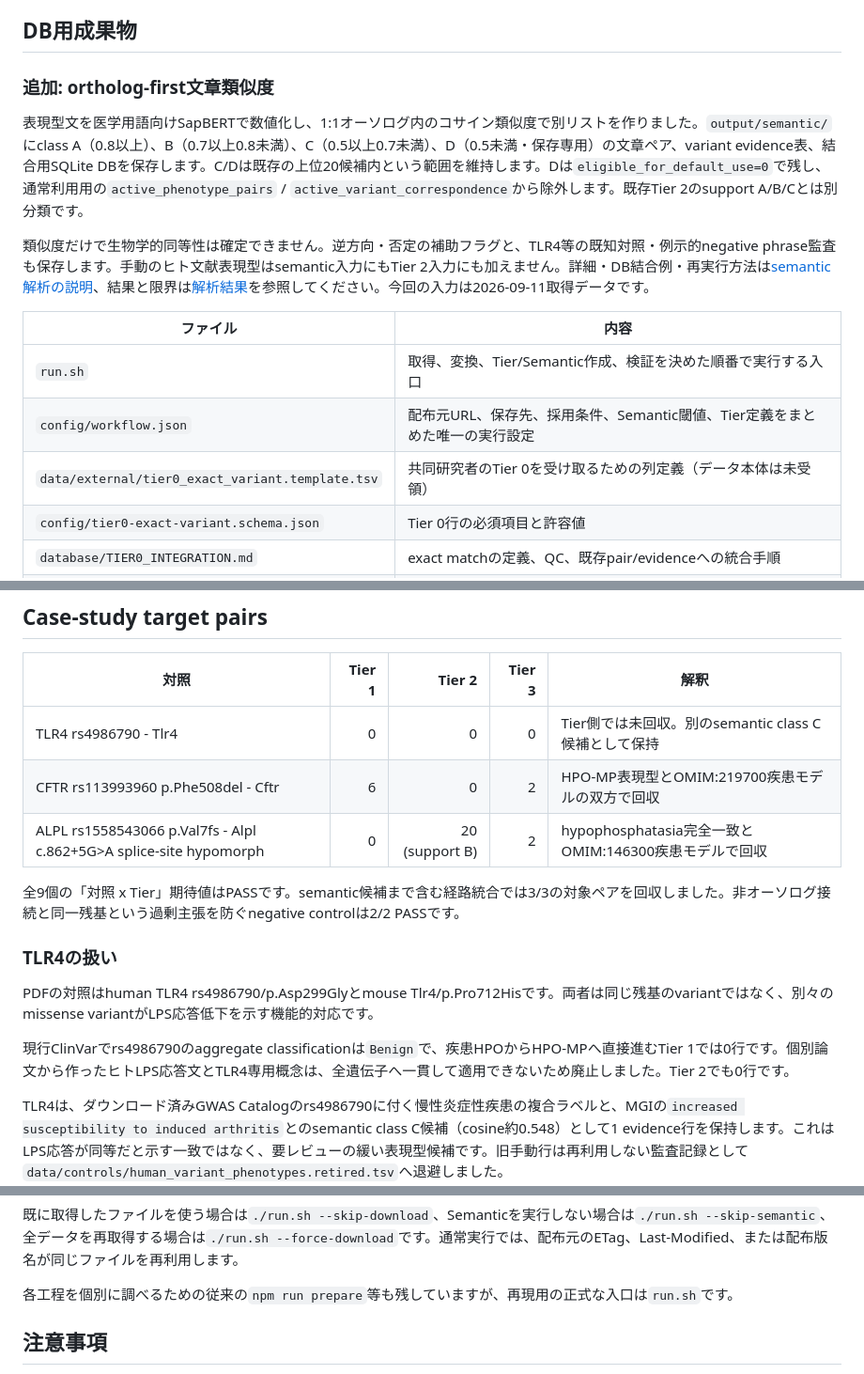
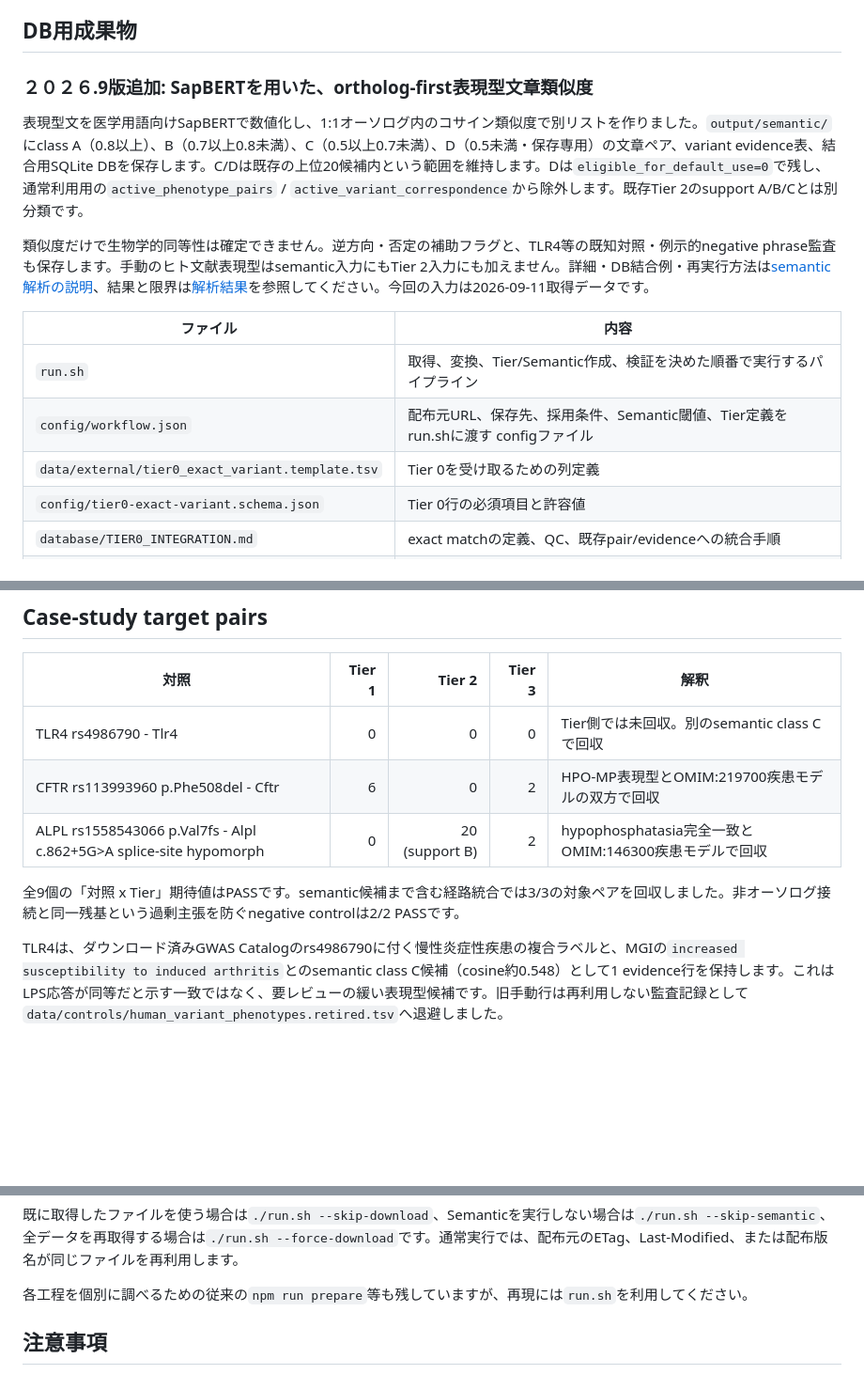
Before and after one commit to suimye/human-mouse-variant-bridge, a Markdown page: README.md, 3 parts joined by grey strips. Shown at 94% size. GitHub-like rendering; blank space fills up the shorter version.

```diff
--- a/README.md
+++ b/README.md
@@ -61,7 +59,7 @@ Tier番号は異なる検索戦略を表し、普遍的な信頼度順位では
 
 ## DB用成果物
 
-### 追加: ortholog-first文章類似度
+### ２０２６.9版追加: SapBERTを用いた、ortholog-first表現型文章類似度
 
 表現型文を医学用語向けSapBERTで数値化し、1:1オーソログ内のコサイン類似度で別リストを作りました。`output/semantic/`にclass A（0.8以上）、B（0.7以上0.8未満）、C（0.5以上0.7未満）、D（0.5未満・保存専用）の文章ペア、variant evidence表、結合用SQLite DBを保存します。C/Dは既存の上位20候補内という範囲を維持します。Dは`eligible_for_default_use=0`で残し、通常利用用の`active_phenotype_pairs` / `active_variant_correspondence`から除外します。既存Tier 2のsupport A/B/Cとは別分類です。
 
@@ -69,9 +67,9 @@ Tier番号は異なる検索戦略を表し、普遍的な信頼度順位では
 
 | ファイル | 内容 |
 | --- | --- |
-| `run.sh` | 取得、変換、Tier/Semantic作成、検証を決めた順番で実行する入口 |
-| `config/workflow.json` | 配布元URL、保存先、採用条件、Semantic閾値、Tier定義をまとめた唯一の実行設定 |
-| `data/external/tier0_exact_variant.template.tsv` | 共同研究者のTier 0を受け取るための列定義（データ本体は未受領） |
+| `run.sh` | 取得、変換、Tier/Semantic作成、検証を決めた順番で実行するパイプライン |
+| `config/workflow.json` | 配布元URL、保存先、採用条件、Semantic閾値、Tier定義をrun.shに渡す configファイル |
+| `data/external/tier0_exact_variant.template.tsv` | Tier 0を受け取るための列定義 |
 | `config/tier0-exact-variant.schema.json` | Tier 0行の必須項目と許容値 |
 | `database/TIER0_INTEGRATION.md` | exact matchの定義、QC、既存pair/evidenceへの統合手順 |
 | `output/tier1_monarch_phenotype.tsv.gz` | Tier 1本体 |
@@ -104,17 +102,12 @@ Tier番号は異なる検索戦略を表し、普遍的な信頼度順位では
 
 | 対照 | Tier 1 | Tier 2 | Tier 3 | 解釈 |
 | --- | ---: | ---: | ---: | --- |
-| TLR4 rs4986790 - Tlr4<Lps-d> | 0 | 0 | 0 | Tier側では未回収。別のsemantic class C候補として保持 |
+| TLR4 rs4986790 - Tlr4<Lps-d> | 0 | 0 | 0 | Tier側では未回収。別のsemantic class Cで回収 |
 | CFTR rs113993960 p.Phe508del - Cftr<tm1Unc> | 6 | 0 | 2 | HPO-MP表現型とOMIM:219700疾患モデルの双方で回収 |
 | ALPL rs1558543066 p.Val7fs - Alpl<Hpp> c.862+5G>A splice-site hypomorph | 0 | 20 (support B) | 2 | hypophosphatasia完全一致とOMIM:146300疾患モデルで回収 |
 
 全9個の「対照 x Tier」期待値はPASSです。semantic候補まで含む経路統合では3/3の対象ペアを回収しました。非オーソログ接続と同一残基という過剰主張を防ぐnegative controlは2/2 PASSです。
 
-### TLR4の扱い
-
-PDFの対照はhuman TLR4 rs4986790/p.Asp299Glyとmouse Tlr4<Lps-d>/p.Pro712Hisです。両者は同じ残基のvariantではなく、別々のmissense variantがLPS応答低下を示す機能的対応です。
-
-現行ClinVarでrs4986790のaggregate classificationは`Benign`で、疾患HPOからHPO-MPへ直接進むTier 1では0行です。個別論文から作ったヒトLPS応答文とTLR4専用概念は、全遺伝子へ一貫して適用できないため廃止しました。Tier 2でも0行です。
 
 TLR4は、ダウンロード済みGWAS Catalogのrs4986790に付く慢性炎症性疾患の複合ラベルと、MGIの`increased susceptibility to induced arthritis`とのsemantic class C候補（cosine約0.548）として1 evidence行を保持します。これはLPS応答が同等だと示す一致ではなく、要レビューの緩い表現型候補です。旧手動行は再利用しない監査記録として`data/controls/human_variant_phenotypes.retired.tsv`へ退避しました。
 
@@ -147,7 +142,7 @@ cd 2026
 
 既に取得したファイルを使う場合は`./run.sh --skip-download`、Semanticを実行しない場合は`./run.sh --skip-semantic`、全データを再取得する場合は`./run.sh --force-download`です。通常実行では、配布元のETag、Last-Modified、または配布版名が同じファイルを再利用します。
 
-各工程を個別に調べるための従来の`npm run prepare`等も残していますが、再現用の正式な入口は`run.sh`です。
+各工程を個別に調べるための従来の`npm run prepare`等も残していますが、再現には`run.sh`を利用してください。
 
 ## 注意事項
 
```
Also changed, not shown: other parts of README.md (+21 -21 lines).
